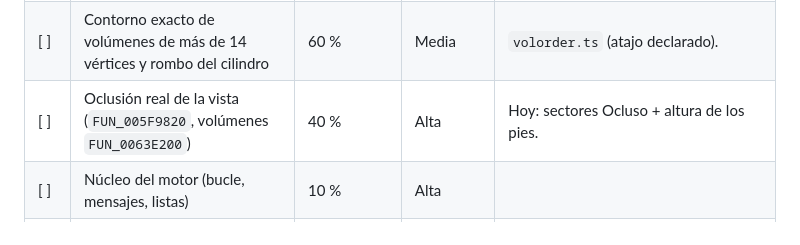
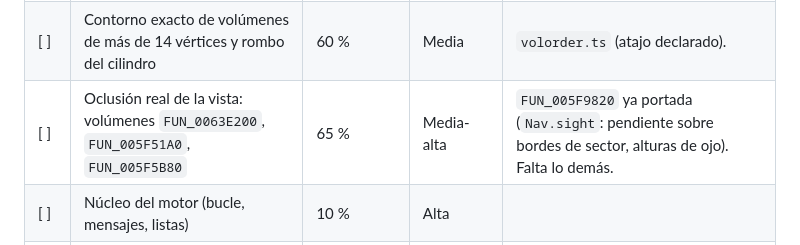
Before and after one commit to joamessina/Commandos-1, a Markdown page: tasks/pendientes.md, the part around the change. Rendered like a GitHub page.

Commit message:
Pendientes: oclusion de vista parcial
Co-Authored-By: Claude Sonnet 5.5 <noreply@anthropic.com>

```diff
--- a/tasks/pendientes.md
+++ b/tasks/pendientes.md
@@ -58,7 +58,7 @@
 |---|---|---|---|---|
 | [ ] | Colores y tipo de cada rebanada del cono de visión | 40 % | Media-alta | `render.md` cierre 7c; el decompilado esconde argumentos FPU. |
 | [ ] | Contorno exacto de volúmenes de más de 14 vértices y rombo del cilindro | 60 % | Media | `volorder.ts` (atajo declarado). |
-| [ ] | Oclusión real de la vista (`FUN_005F9820`, volúmenes `FUN_0063E200`) | 40 % | Alta | Hoy: sectores Ocluso + altura de los pies. |
+| [ ] | Oclusión real de la vista: volúmenes `FUN_0063E200`, `FUN_005F51A0`, `FUN_005F5B80` | 65 % | Media-alta | `FUN_005F9820` ya portada (`Nav.sight`: pendiente sobre bordes de sector, alturas de ojo). Falta lo demás. |
 | [ ] | Núcleo del motor (bucle, mensajes, listas) | 10 % | Alta | |
 | [ ] | `AcBap2` (`0x43A0E0…0x43C7F0`) | 0 % | Alta | |
 | [ ] | `FUN_006BB320` (zona permitida del vehículo del jugador) | 0 % | Baja-media | |
```
